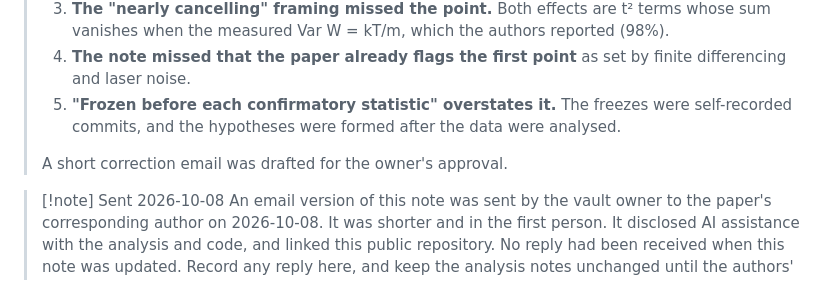
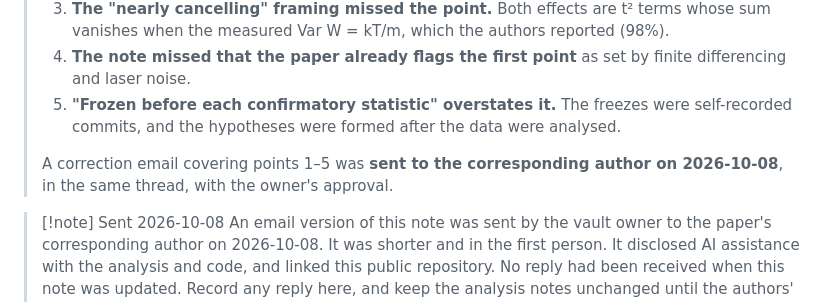
Before and after one commit to lukegranto23/physics-worldmap, a Markdown page: Physics Worldmap/90 Synthesis/Draft Technical Note — Processing Dependence for the Data Authors.md, the part around the change. Rendered like a GitHub page.

Commit message:
Record that the correction email to the data author was sent
Co-Authored-By: Claude Opus 5.5 <noreply@anthropic.com>
Claude-Session: https://claude.ai/code/session_01C4Um68Qwo2V8Q6PApACy3m

```diff
--- a/Physics Worldmap/90 Synthesis/Draft Technical Note — Processing Dependence for the Data Authors.md
+++ b/Physics Worldmap/90 Synthesis/Draft Technical Note — Processing Dependence for the Data Authors.md
@@ -19,7 +19,7 @@ source_audit: digest-verified-public-data-and-notebooks-read-as-text
 > 4. **The note missed that the paper already flags the first point** as set by finite differencing and laser noise.
 > 5. **"Frozen before each confirmatory statistic" overstates it.** The freezes were self-recorded commits, and the hypotheses were formed after the data were analysed.
 >
-> A short correction email was drafted for the owner's approval.
+> A correction email covering points 1–5 was **sent to the corresponding author on 2026-10-08**, in the same thread, with the owner's approval.
 
 
 > [!note] Sent 2026-10-08
```
Also changed, not shown: Papers/estimated-velocity-conditioning/REVIEW_STATUS.md (+1 -1 lines).
